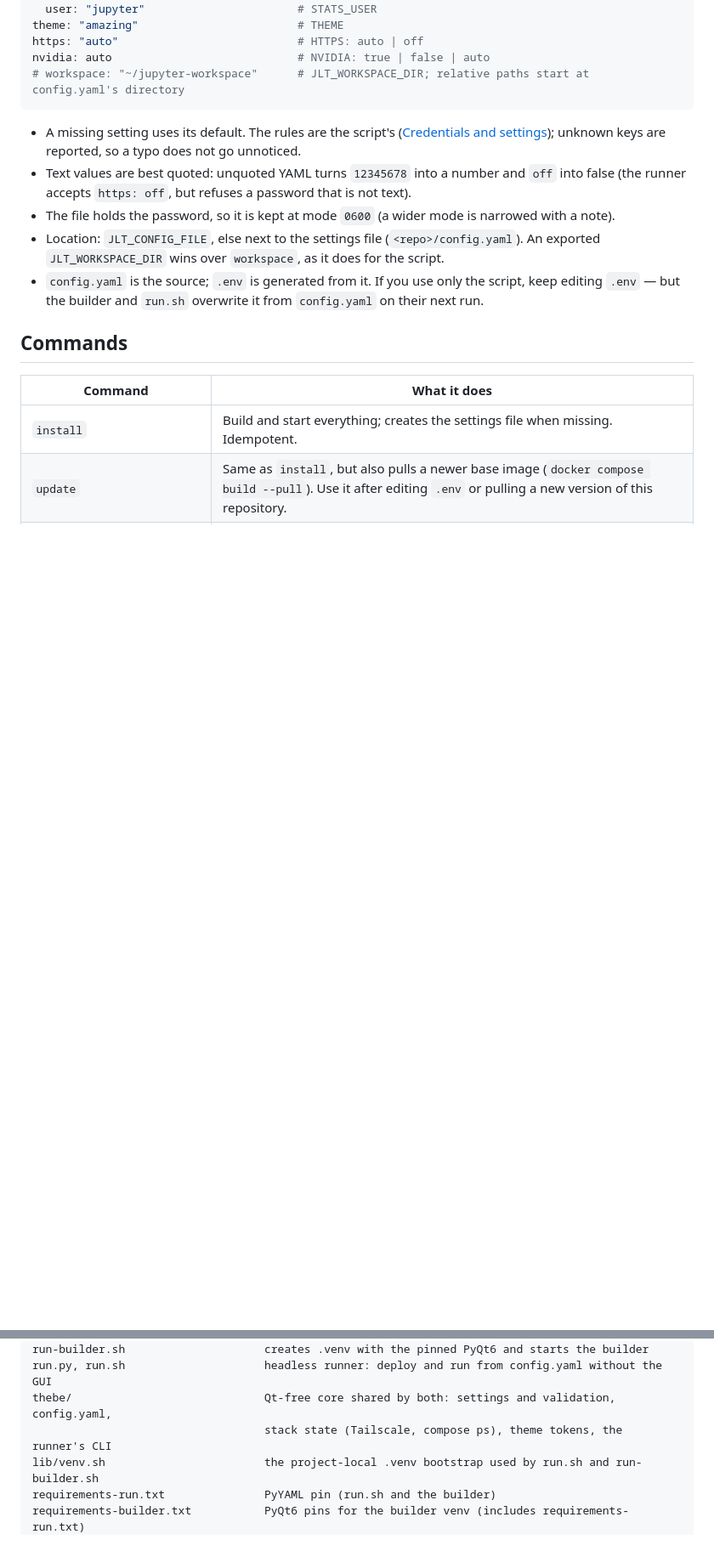
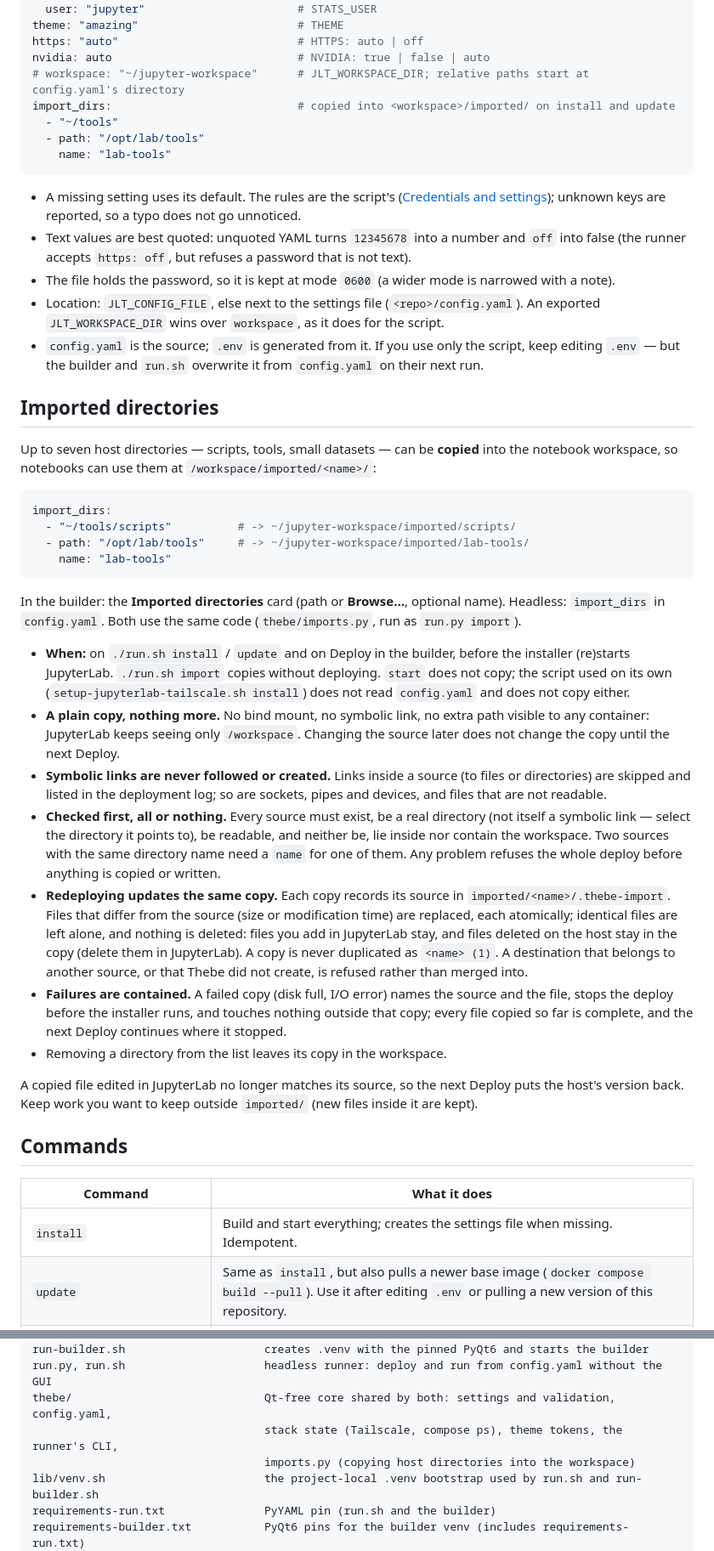
Before and after one commit to technolog-spectrumai/thebe, a Markdown page: README.md, 2 parts joined by grey strips. Shown: that part at 85% size. Drawn GitHub-style; blank space fills up the shorter version.

Commit message:
Document copying host directories into the workspace

````diff
--- a/README.md
+++ b/README.md
@@ -391,6 +394,10 @@ theme: "amazing"                        # THEME
 https: "auto"                           # HTTPS: auto | off
 nvidia: auto                            # NVIDIA: true | false | auto
 # workspace: "~/jupyter-workspace"      # JLT_WORKSPACE_DIR; relative paths start at config.yaml's directory
+import_dirs:                            # copied into <workspace>/imported/ on install and update
+  - "~/tools"
+  - path: "/opt/lab/tools"
+    name: "lab-tools"
 ```
 
 - A missing setting uses its default. The rules are the script's ([Credentials and
@@ -402,6 +409,48 @@ nvidia: auto                            # NVIDIA: true | false | auto
   `JLT_WORKSPACE_DIR` wins over `workspace`, as it does for the script.
 - `config.yaml` is the source; `.env` is generated from it. If you use only the script, keep editing
   `.env` — but the builder and `run.sh` overwrite it from `config.yaml` on their next run.
+
+## Imported directories
+
+Up to seven host directories — scripts, tools, small datasets — can be **copied** into the notebook
+workspace, so notebooks can use them at `/workspace/imported/<name>/`:
+
+```yaml
+import_dirs:
+  - "~/tools/scripts"          # -> ~/jupyter-workspace/imported/scripts/
+  - path: "/opt/lab/tools"     # -> ~/jupyter-workspace/imported/lab-tools/
+    name: "lab-tools"
+```
+
+In the builder: the **Imported directories** card (path or **Browse…**, optional name). Headless:
+`import_dirs` in `config.yaml`. Both use the same code (`thebe/imports.py`, run as `run.py import`).
+
+- **When:** on `./run.sh install` / `update` and on Deploy in the builder, before the installer
+  (re)starts JupyterLab. `./run.sh import` copies without deploying. `start` does not copy; the
+  script used on its own (`setup-jupyterlab-tailscale.sh install`) does not read `config.yaml` and
+  does not copy either.
+- **A plain copy, nothing more.** No bind mount, no symbolic link, no extra path visible to any
+  container: JupyterLab keeps seeing only `/workspace`. Changing the source later does not change the
+  copy until the next Deploy.
+- **Symbolic links are never followed or created.** Links inside a source (to files or directories)
+  are skipped and listed in the deployment log; so are sockets, pipes and devices, and files that are
+  not readable.
+- **Checked first, all or nothing.** Every source must exist, be a real directory (not itself a
+  symbolic link — select the directory it points to), be readable, and neither be, lie inside nor
+  contain the workspace. Two sources with the same directory name need a `name` for one of them. Any
+  problem refuses the whole deploy before anything is copied or written.
+- **Redeploying updates the same copy.** Each copy records its source in `imported/<name>/.thebe-import`.
+  Files that differ from the source (size or modification time) are replaced, each atomically;
+  identical files are left alone, and nothing is deleted: files you add in JupyterLab stay, and files deleted on the host stay in the copy (delete
+  them in JupyterLab). A copy is never duplicated as `<name> (1)`. A destination that belongs to
+  another source, or that Thebe did not create, is refused rather than merged into.
+- **Failures are contained.** A failed copy (disk full, I/O error) names the source and the file, stops
+  the deploy before the installer runs, and touches nothing outside that copy; every file copied so
+  far is complete, and the next Deploy continues where it stopped.
+- Removing a directory from the list leaves its copy in the workspace.
+
+A copied file edited in JupyterLab no longer matches its source, so the next Deploy puts the host's
+version back. Keep work you want to keep outside `imported/` (new files inside it are kept).
 
 ## Commands
 
@@ -786,7 +836,8 @@ builder.py                         optional PyQt6 builder (thin frontend over th
 run-builder.sh                     creates .venv with the pinned PyQt6 and starts the builder
 run.py, run.sh                     headless runner: deploy and run from config.yaml without the GUI
 thebe/                             Qt-free core shared by both: settings and validation, config.yaml,
-                                   stack state (Tailscale, compose ps), theme tokens, the runner's CLI
+                                   stack state (Tailscale, compose ps), theme tokens, the runner's CLI,
+                                   imports.py (copying host directories into the workspace)
 lib/venv.sh                        the project-local .venv bootstrap used by run.sh and run-builder.sh
 requirements-run.txt               PyYAML pin (run.sh and the builder)
 requirements-builder.txt           PyQt6 pins for the builder venv (includes requirements-run.txt)
````
Also changed, not shown: other parts of README.md (+5 -1 lines).
